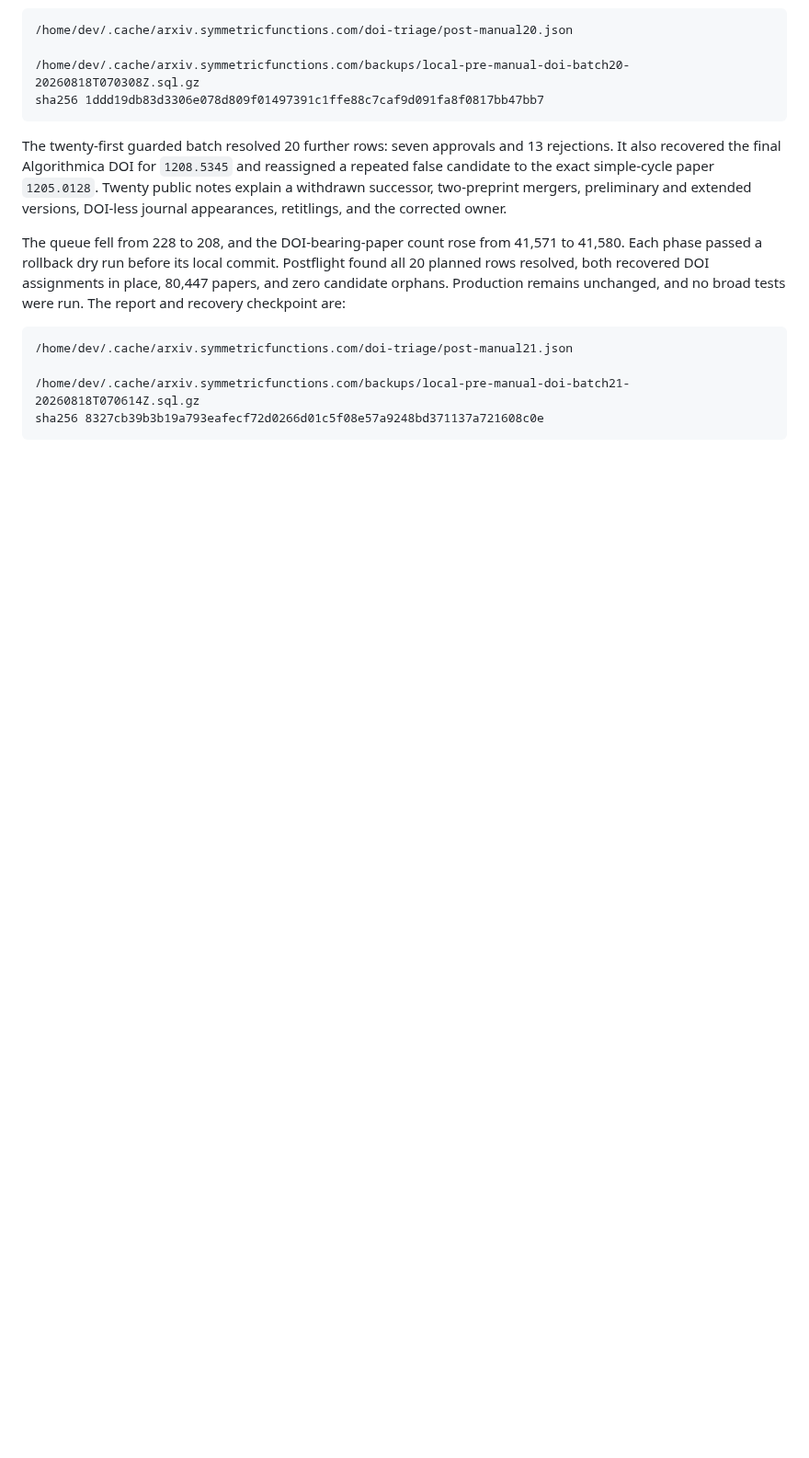
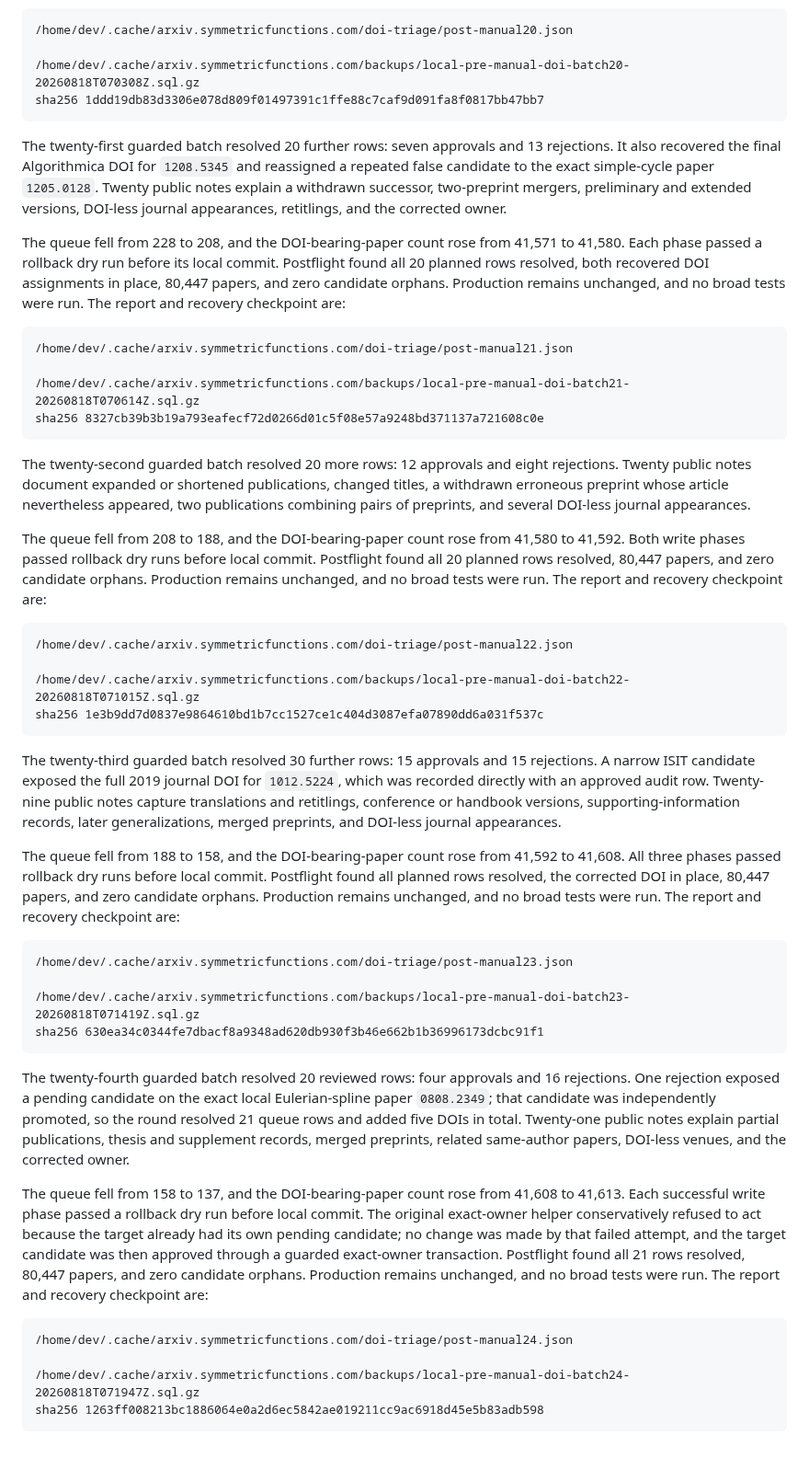
Before and after one commit to PerAlexandersson/arxiv.symmetricfunctions.com, a Markdown page: HANDOFF.md, the part around the change. Shown at 92% size. Drawn GitHub-style; blank space fills up the shorter version.

Commit message:
Record DOI triage batches twenty-two through twenty-four

````diff
--- a/HANDOFF.md
+++ b/HANDOFF.md
@@ -684,3 +684,67 @@ checkpoint are:
 /home/dev/.cache/arxiv.symmetricfunctions.com/backups/local-pre-manual-doi-batch21-20260818T070614Z.sql.gz
 sha256 8327cb39b3b19a793eafecf72d0266d01c5f08e57a9248bd371137a721608c0e
 ```
+
+The twenty-second guarded batch resolved 20 more rows: 12 approvals and eight
+rejections.  Twenty public notes document expanded or shortened publications,
+changed titles, a withdrawn erroneous preprint whose article nevertheless
+appeared, two publications combining pairs of preprints, and several DOI-less
+journal appearances.
+
+The queue fell from 208 to 188, and the DOI-bearing-paper count rose from
+41,580 to 41,592.  Both write phases passed rollback dry runs before local
+commit.  Postflight found all 20 planned rows resolved, 80,447 papers, and zero
+candidate orphans.  Production remains unchanged, and no broad tests were run.
+The report and recovery checkpoint are:
+
+```text
+/home/dev/.cache/arxiv.symmetricfunctions.com/doi-triage/post-manual22.json
+
+/home/dev/.cache/arxiv.symmetricfunctions.com/backups/local-pre-manual-doi-batch22-20260818T071015Z.sql.gz
+sha256 1e3b9dd7d0837e9864610bd1b7cc1527ce1c404d3087efa07890dd6a031f537c
+```
+
+The twenty-third guarded batch resolved 30 further rows: 15 approvals and 15
+rejections.  A narrow ISIT candidate exposed the full 2019 journal DOI for
+`1012.5224`, which was recorded directly with an approved audit row.  Twenty-
+nine public notes capture translations and retitlings, conference or handbook
+versions, supporting-information records, later generalizations, merged
+preprints, and DOI-less journal appearances.
+
+The queue fell from 188 to 158, and the DOI-bearing-paper count rose from
+41,592 to 41,608.  All three phases passed rollback dry runs before local
+commit.  Postflight found all planned rows resolved, the corrected DOI in
+place, 80,447 papers, and zero candidate orphans.  Production remains
+unchanged, and no broad tests were run.  The report and recovery checkpoint
+are:
+
+```text
+/home/dev/.cache/arxiv.symmetricfunctions.com/doi-triage/post-manual23.json
+
+/home/dev/.cache/arxiv.symmetricfunctions.com/backups/local-pre-manual-doi-batch23-20260818T071419Z.sql.gz
+sha256 630ea34c0344fe7dbacf8a9348ad620db930f3b46e662b1b36996173dcbc91f1
+```
+
+The twenty-fourth guarded batch resolved 20 reviewed rows: four approvals and
+16 rejections.  One rejection exposed a pending candidate on the exact local
+Eulerian-spline paper `0808.2349`; that candidate was independently promoted,
+so the round resolved 21 queue rows and added five DOIs in total.  Twenty-one
+public notes explain partial publications, thesis and supplement records,
+merged preprints, related same-author papers, DOI-less venues, and the corrected
+owner.
+
+The queue fell from 158 to 137, and the DOI-bearing-paper count rose from
+41,608 to 41,613.  Each successful write phase passed a rollback dry run before
+local commit.  The original exact-owner helper conservatively refused to act
+because the target already had its own pending candidate; no change was made by
+that failed attempt, and the target candidate was then approved through a
+guarded exact-owner transaction.  Postflight found all 21 rows resolved,
+80,447 papers, and zero candidate orphans.  Production remains unchanged, and
+no broad tests were run.  The report and recovery checkpoint are:
+
+```text
+/home/dev/.cache/arxiv.symmetricfunctions.com/doi-triage/post-manual24.json
+
+/home/dev/.cache/arxiv.symmetricfunctions.com/backups/local-pre-manual-doi-batch24-20260818T071947Z.sql.gz
+sha256 1263ff008213bc1886064e0a2d6ec5842ae019211cc9ac6918d45e5b83adb598
+```
````
